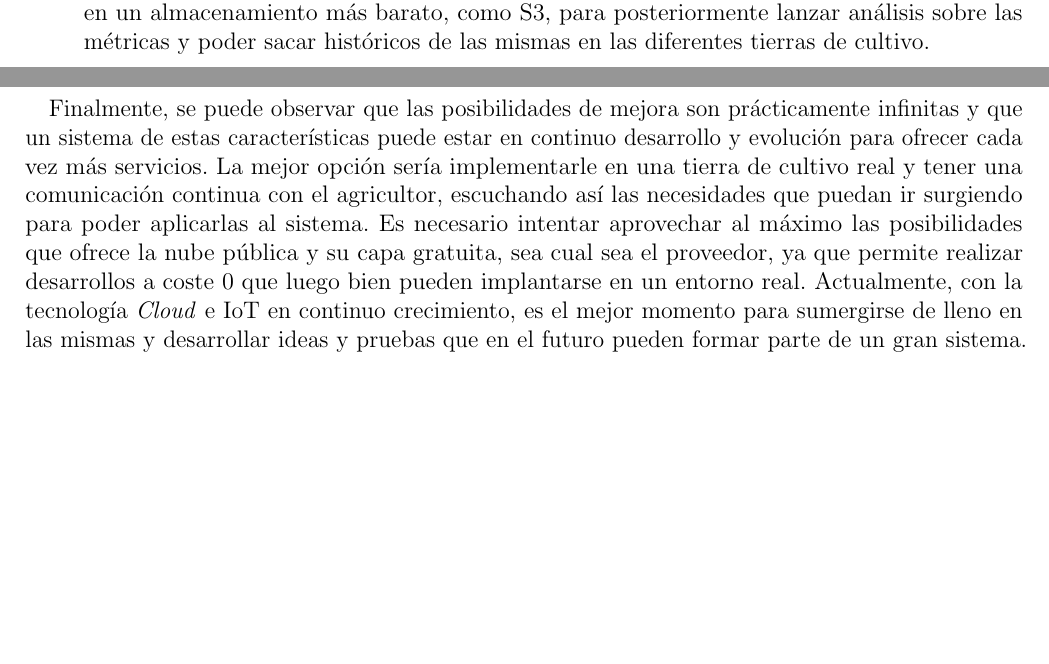
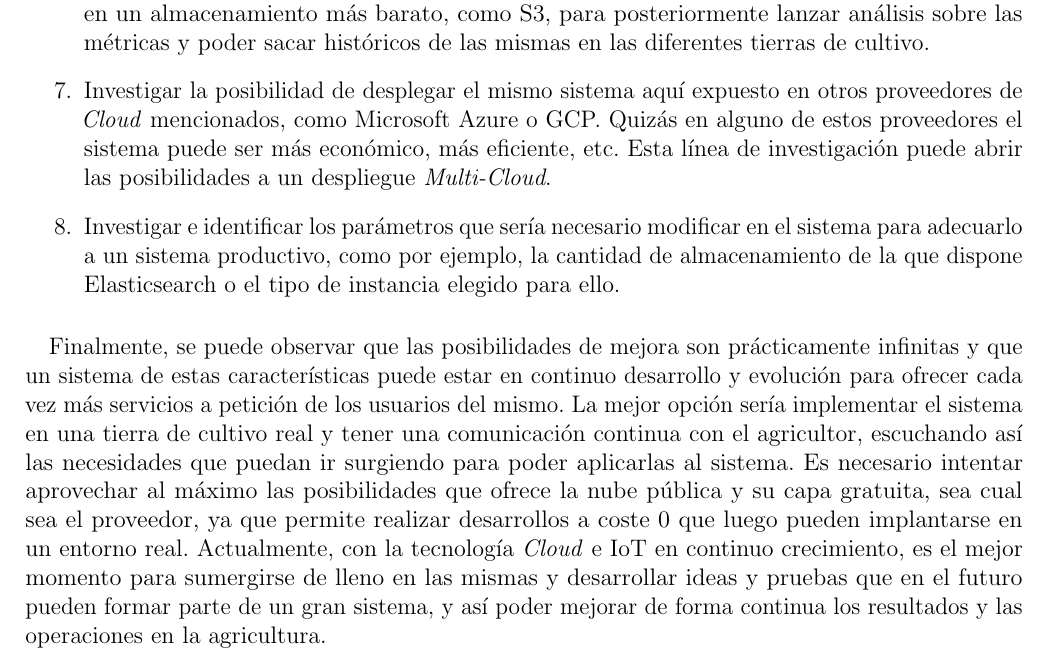
Before and after one commit to j0rzsh/latex-tfg, a LaTeX document (sections/7-conclusiones-trabajos-futuros/710-conclusiones-trabajos-futuros.tex): two parts of pages 1 and 2 of 2 before the commit and part of page 2 of 2 after it, the two joined at a grey line, cut so that both start at the same text, the shorter picture padded with empty space. Compiled offline with pdfLaTeX.

Commit message:
Modified two images and Revised Section 7

```diff
--- a/sections/7-conclusiones-trabajos-futuros/710-conclusiones-trabajos-futuros.tex
+++ b/sections/7-conclusiones-trabajos-futuros/710-conclusiones-trabajos-futuros.tex
@@ -24,5 +36,8 @@ Asimismo, se han ido identificando posibles pasos futuros a seguir en una teóri
+    \item Investigar la posibilidad de desplegar el mismo sistema aquí expuesto en otros proveedores de \textit{Cloud} mencionados, como Microsoft Azure o GCP. Quizás en alguno de estos proveedores el sistema puede ser más económico, más eficiente, etc. Esta línea de investigación puede abrir las posibilidades a un despliegue \textit{Multi-Cloud}.
+
+    \item Investigar e identificar los parámetros que sería necesario modificar en el sistema para adecuarlo a un sistema productivo, como por ejemplo, la cantidad de almacenamiento de la que dispone Elasticsearch o el tipo de instancia elegido para ello.
 \end{enumerate}
 
 \paragraph{}
-Finalmente, se puede observar que las posibilidades de mejora son prácticamente infinitas y que un sistema de estas características puede estar en continuo desarrollo y evolución para ofrecer cada vez más servicios. La mejor opción sería implementarle en una tierra de cultivo real y tener una comunicación continua con el agricultor, escuchando así las necesidades que puedan ir surgiendo para poder aplicarlas al sistema. Es necesario intentar aprovechar al máximo las posibilidades que ofrece la nube pública y su capa gratuita, sea cual sea el proveedor, ya que permite realizar desarrollos a coste 0 que luego bien pueden implantarse en un entorno real. Actualmente, con la tecnología \textit{Cloud} e IoT en continuo crecimiento, es el mejor momento para sumergirse de lleno en las mismas y desarrollar ideas y pruebas que en el futuro pueden formar parte de un gran sistema.
+Finalmente, se puede observar que las posibilidades de mejora son prácticamente infinitas y que un sistema de estas características puede estar en continuo desarrollo y evolución para ofrecer cada vez más servicios a petición de los usuarios del mismo. La mejor opción sería implementar el sistema en una tierra de cultivo real y tener una comunicación continua con el agricultor, escuchando así las necesidades que puedan ir surgiendo para poder aplicarlas al sistema. Es necesario intentar aprovechar al máximo las posibilidades que ofrece la nube pública y su capa gratuita, sea cual sea el proveedor, ya que permite realizar desarrollos a coste 0 que luego pueden implantarse en un entorno real. Actualmente, con la tecnología \textit{Cloud} e IoT en continuo crecimiento, es el mejor momento para sumergirse de lleno en las mismas y desarrollar ideas y pruebas que en el futuro pueden formar parte de un gran sistema, y así poder mejorar de forma continua los resultados y las operaciones en la agricultura.
 \end{document}
```
Also changed, not shown: imagenes/figura6.png, imagenes/figura7.png, sections/7-conclusiones-trabajos-futuros/710-conclusiones-trabajos-futuros.tex (18 more changed lines).
